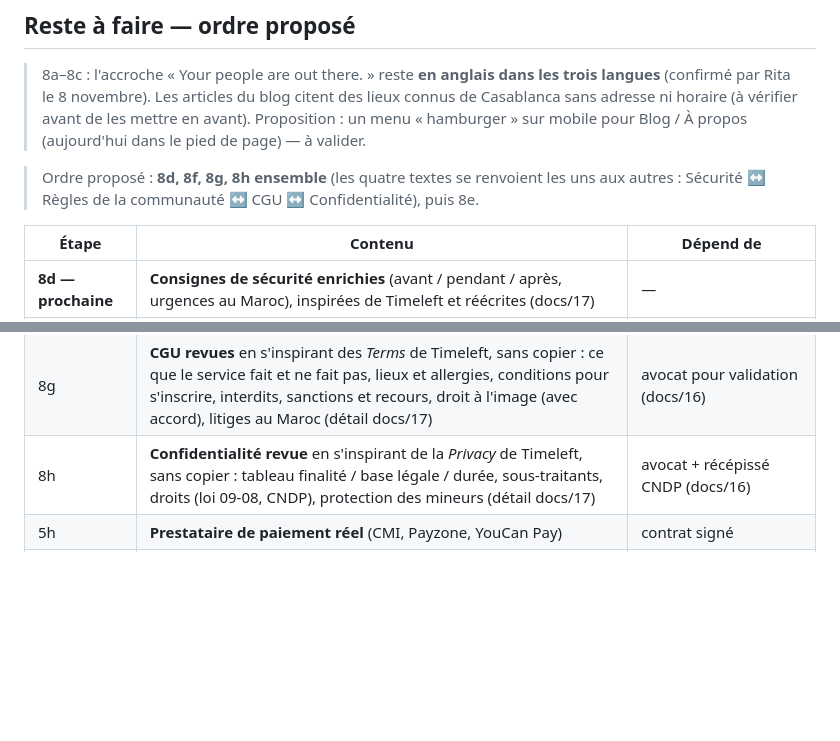
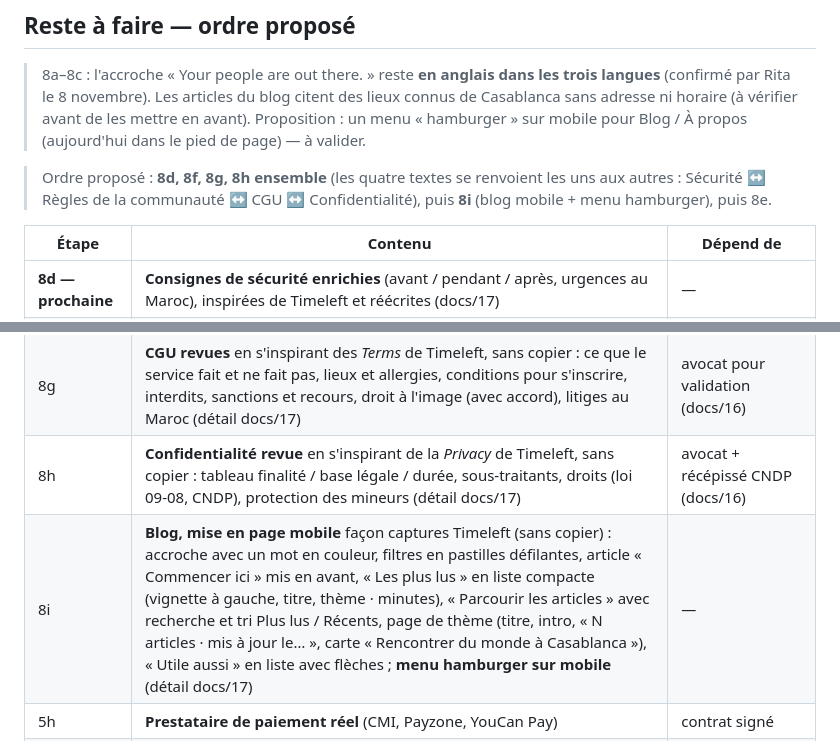
Before and after one commit to gbentahila-beep/Thecommunity, a Markdown page: docs/15-feuille-de-route-suite.md, 2 parts joined by grey strips. Drawn GitHub-style; blank space fills up the shorter version.

```diff
--- a/docs/15-feuille-de-route-suite.md
+++ b/docs/15-feuille-de-route-suite.md
@@ -29,7 +29,7 @@
 
 > 8a–8c : l'accroche « Your people are out there. » reste **en anglais dans les trois langues** (confirmé par Rita le 8 novembre). Les articles du blog citent des lieux connus de Casablanca sans adresse ni horaire (à vérifier avant de les mettre en avant). Proposition : un menu « hamburger » sur mobile pour Blog / À propos (aujourd'hui dans le pied de page) — à valider.
 
-> Ordre proposé : **8d, 8f, 8g, 8h ensemble** (les quatre textes se renvoient les uns aux autres : Sécurité ↔ Règles de la communauté ↔ CGU ↔ Confidentialité), puis 8e.
+> Ordre proposé : **8d, 8f, 8g, 8h ensemble** (les quatre textes se renvoient les uns aux autres : Sécurité ↔ Règles de la communauté ↔ CGU ↔ Confidentialité), puis **8i** (blog mobile + menu hamburger), puis 8e.
 
 | Étape | Contenu | Dépend de |
 |---|---|---|
@@ -38,6 +38,7 @@
 | 8f | **Règles de la communauté** (page dédiée `/charte`, aujourd'hui alias de Sécurité), inspirées des *Community Guidelines* de Timeleft, réécrites et adaptées (détail docs/17) | — |
 | 8g | **CGU revues** en s'inspirant des *Terms* de Timeleft, sans copier : ce que le service fait et ne fait pas, lieux et allergies, conditions pour s'inscrire, interdits, sanctions et recours, droit à l'image (avec accord), litiges au Maroc (détail docs/17) | avocat pour validation (docs/16) |
 | 8h | **Confidentialité revue** en s'inspirant de la *Privacy* de Timeleft, sans copier : tableau finalité / base légale / durée, sous-traitants, droits (loi 09-08, CNDP), protection des mineurs (détail docs/17) | avocat + récépissé CNDP (docs/16) |
+| 8i | **Blog, mise en page mobile** façon captures Timeleft (sans copier) : accroche avec un mot en couleur, filtres en pastilles défilantes, article « Commencer ici » mis en avant, « Les plus lus » en liste compacte (vignette à gauche, titre, thème · minutes), « Parcourir les articles » avec recherche et tri Plus lus / Récents, page de thème (titre, intro, « N articles · mis à jour le… », carte « Rencontrer du monde à Casablanca »), « Utile aussi » en liste avec flèches ; **menu hamburger sur mobile** (détail docs/17) | — |
 | 5h | **Prestataire de paiement réel** (CMI, Payzone, YouCan Pay) | contrat signé |
 | 9 | **Recette, sécurité, mise en production** | récépissé CNDP, avocat, comptable, domaine, Brevo (docs/16) |
 
```
Also changed, not shown: docs/17-refonte-site-8-novembre.md (+18 -0 lines), docs/maquettes/2026-11-08/blog-mobile-3.png (added), docs/maquettes/2026-11-08/blog-mobile-4.png (added), 3 other files.
